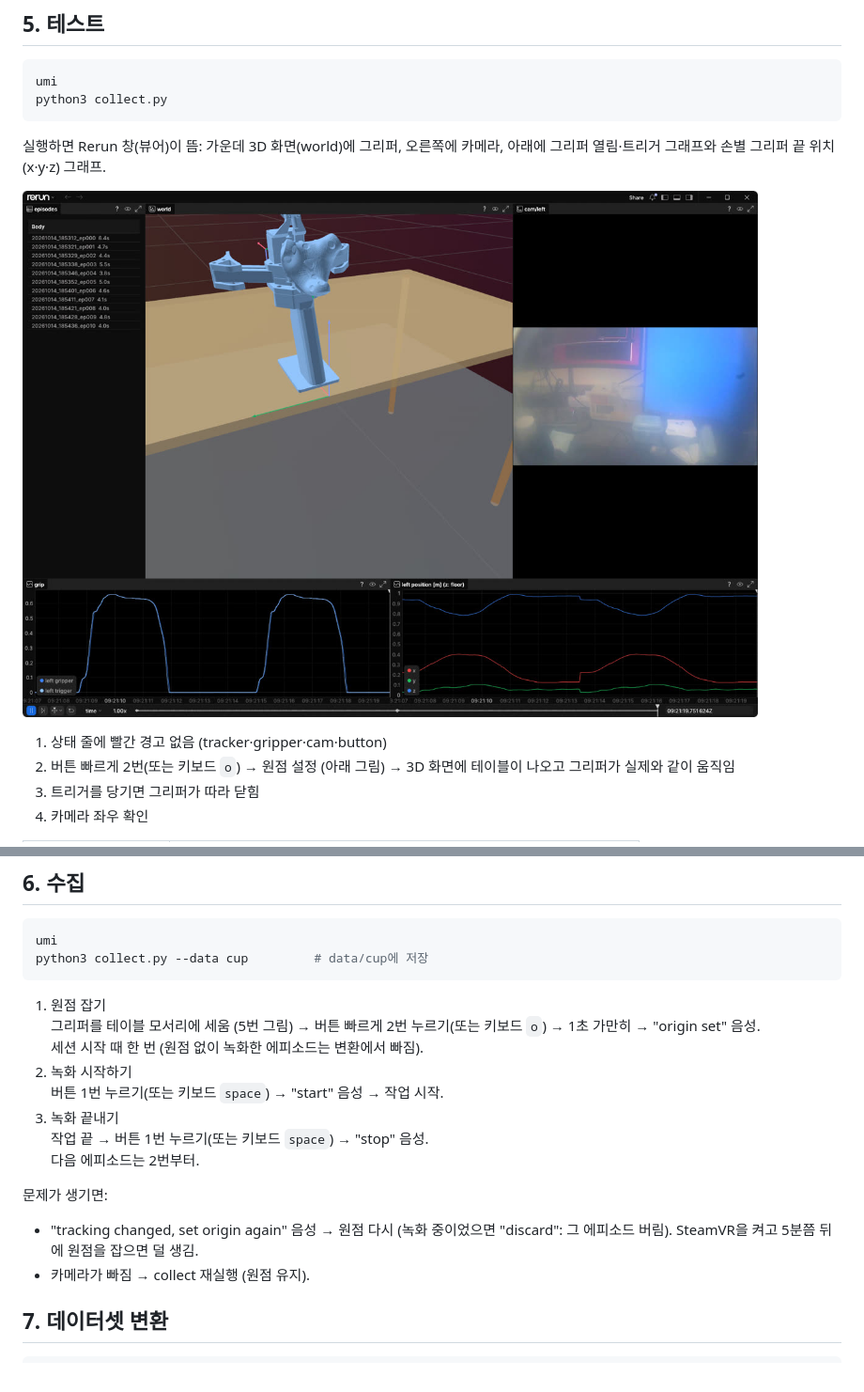
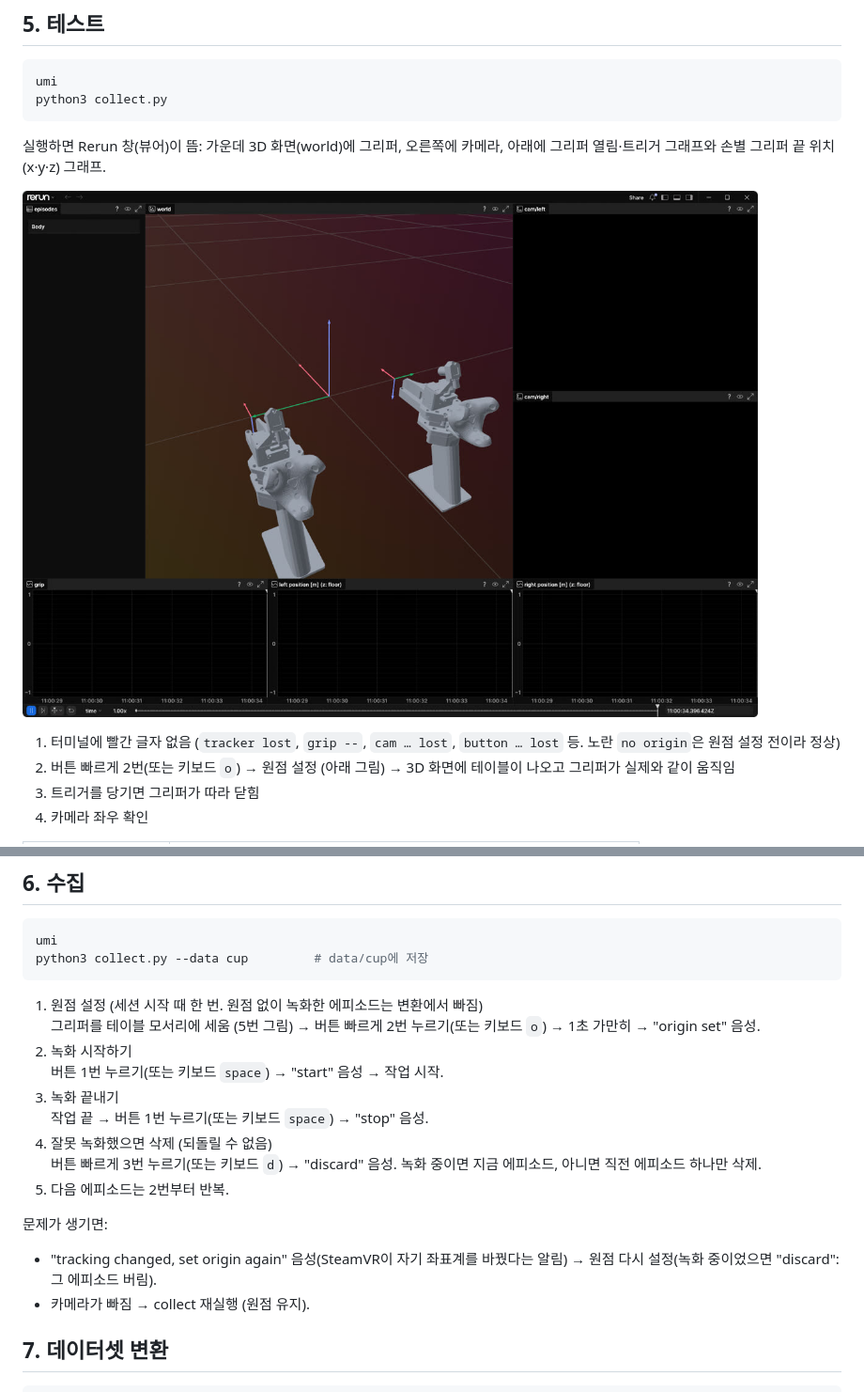
Before and after one commit to JY7/ARAI_UMI, a Markdown page: README.md, 2 parts joined by grey strips. Shown at 94% size. GitHub-like rendering; pictures changed too: docs/rerun.jpg.

Commit message:
README: empty Rerun screenshot, status line hints, discard step in collection

````diff
--- a/README.md
+++ b/README.md
@@ -106,7 +106,7 @@ python3 collect.py
 
 ![Rerun 창](docs/rerun.jpg)
 
-1. 상태 줄에 빨간 경고 없음 (tracker·gripper·cam·button)
+1. 터미널에 빨간 글자 없음 (`tracker lost`, `grip --`, `cam … lost`, `button … lost` 등. 노란 `no origin`은 원점 설정 전이라 정상)
 2. 버튼 빠르게 2번(또는 키보드 `o`) → 원점 설정 (아래 그림) → 3D 화면에 테이블이 나오고 그리퍼가 실제와 같이 움직임
 3. 트리거를 당기면 그리퍼가 따라 닫힘
 4. 카메라 좌우 확인
@@ -132,17 +132,18 @@ python3 collect.py
 umi
 python3 collect.py --data cup         # data/cup에 저장
 ```
-1. 원점 잡기\
-   그리퍼를 테이블 모서리에 세움 (5번 그림) → 버튼 빠르게 2번 누르기(또는 키보드 `o`) → 1초 가만히 → "origin set" 음성.\
-   세션 시작 때 한 번 (원점 없이 녹화한 에피소드는 변환에서 빠짐).
+1. 원점 설정 (세션 시작 때 한 번. 원점 없이 녹화한 에피소드는 변환에서 빠짐)\
+   그리퍼를 테이블 모서리에 세움 (5번 그림) → 버튼 빠르게 2번 누르기(또는 키보드 `o`) → 1초 가만히 → "origin set" 음성.
 2. 녹화 시작하기\
    버튼 1번 누르기(또는 키보드 `space`) → "start" 음성 → 작업 시작.
 3. 녹화 끝내기\
-   작업 끝 → 버튼 1번 누르기(또는 키보드 `space`) → "stop" 음성.\
-   다음 에피소드는 2번부터.
+   작업 끝 → 버튼 1번 누르기(또는 키보드 `space`) → "stop" 음성.
+4. 잘못 녹화했으면 삭제 (되돌릴 수 없음)\
+   버튼 빠르게 3번 누르기(또는 키보드 `d`) → "discard" 음성. 녹화 중이면 지금 에피소드, 아니면 직전 에피소드 하나만 삭제.
+5. 다음 에피소드는 2번부터 반복.
 
 문제가 생기면:
-- "tracking changed, set origin again" 음성 → 원점 다시 (녹화 중이었으면 "discard": 그 에피소드 버림). SteamVR을 켜고 5분쯤 뒤에 원점을 잡으면 덜 생김.
+- "tracking changed, set origin again" 음성(SteamVR이 자기 좌표계를 바꿨다는 알림) → 원점 다시 설정(녹화 중이었으면 "discard": 그 에피소드 버림).
 - 카메라가 빠짐 → collect 재실행 (원점 유지).
 
 ## 7. 데이터셋 변환
````
